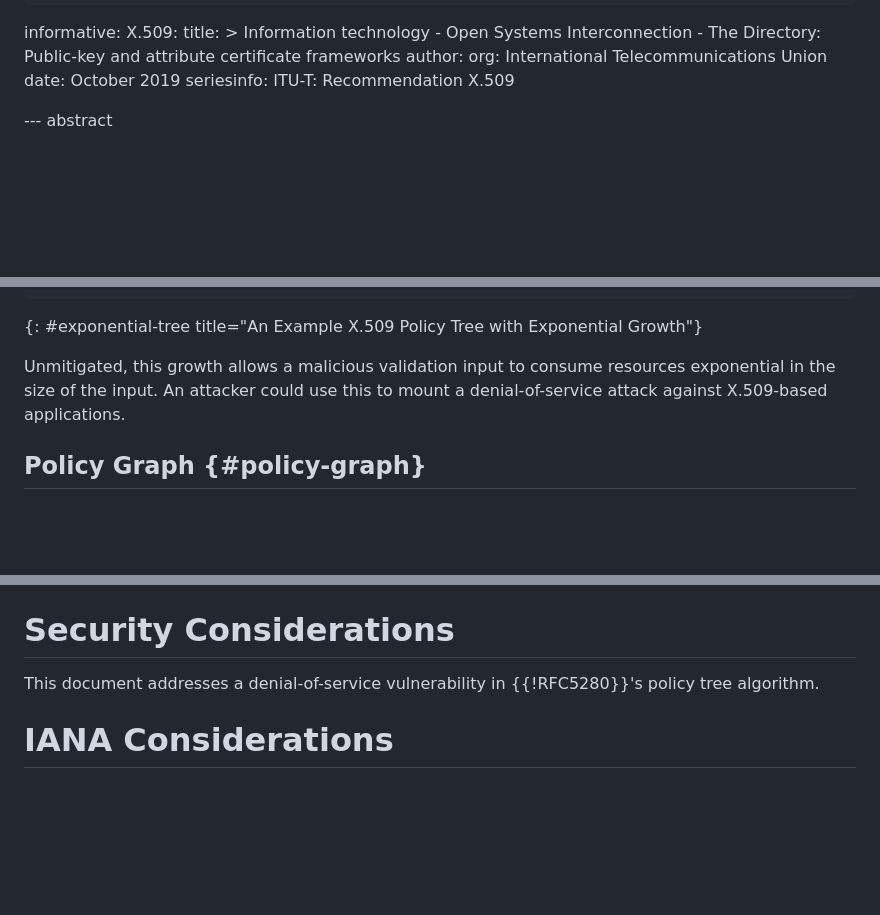
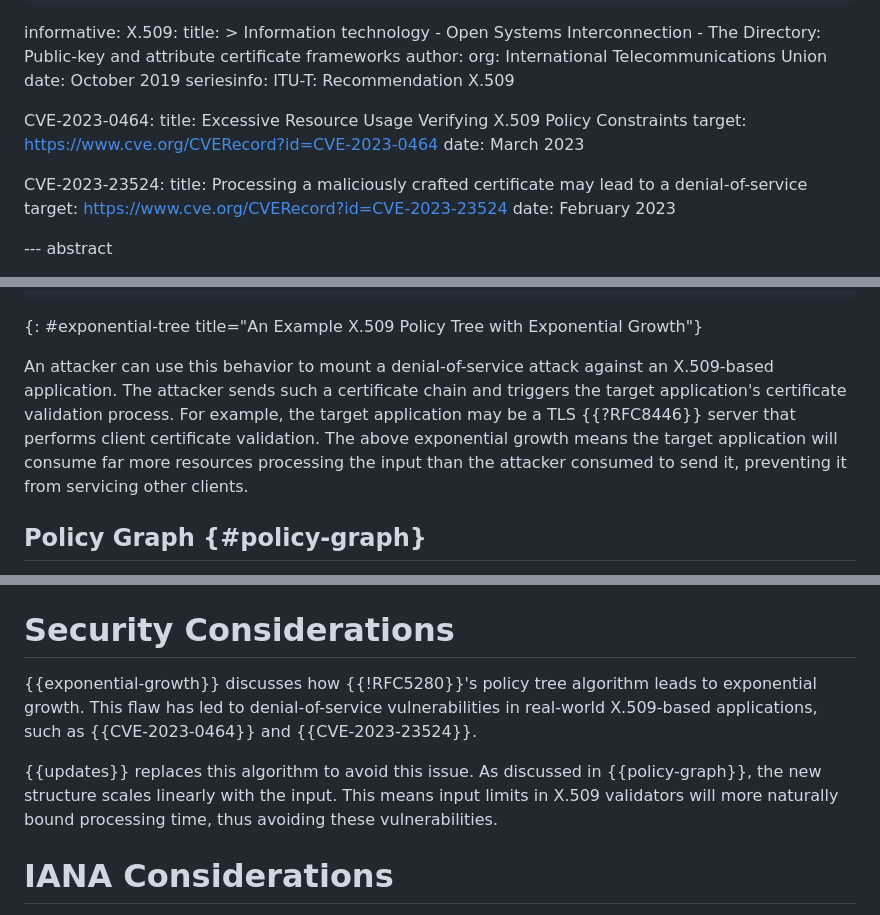
Before and after one commit to davidben/x509-policy-graph, a Markdown page: draft-ietf-lamps-x509-policy-graph.md, 3 parts joined by grey strips. Rendered like a GitHub page; blank space fills up the shorter version.

Commit message:
Spell out the DoS attack a bit
Per mailing list feedback, it seems it is not obvious how exponential
memory usage leads to DoS.

```diff
--- a/draft-ietf-lamps-x509-policy-graph.md
+++ b/draft-ietf-lamps-x509-policy-graph.md
@@ -34,6 +34,15 @@ informative:
     seriesinfo:
       ITU-T: Recommendation X.509
 
+  CVE-2023-0464:
+    title: Excessive Resource Usage Verifying X.509 Policy Constraints
+    target: https://www.cve.org/CVERecord?id=CVE-2023-0464
+    date: March 2023
+
+  CVE-2023-23524:
+    title: Processing a maliciously crafted certificate may lead to a denial-of-service
+    target: https://www.cve.org/CVERecord?id=CVE-2023-23524
+    date: February 2023
 
 --- abstract
 
@@ -163,9 +173,13 @@ For example, if there are two intermediate certificates and one end-entity certi
 ~~~
 {: #exponential-tree title="An Example X.509 Policy Tree with Exponential Growth"}
 
-Unmitigated, this growth allows a malicious validation input to consume
-resources exponential in the size of the input. An attacker could use this to
-mount a denial-of-service attack against X.509-based applications.
+An attacker can use this behavior to mount a denial-of-service attack against
+an X.509-based application. The attacker sends such a certificate chain and
+triggers the target application's certificate validation process. For example,
+the target application may be a TLS {{?RFC8446}} server that performs client
+certificate validation. The above exponential growth means the target
+application will consume far more resources processing the input than the
+attacker consumed to send it, preventing it from servicing other clients.
 
 ## Policy Graph {#policy-graph}
 
@@ -670,8 +684,15 @@ This update replaces {{Section 6.1.6 of RFC5280}} with the following text:
 
 # Security Considerations
 
-This document addresses a denial-of-service vulnerability in {{!RFC5280}}'s
-policy tree algorithm.
+{{exponential-growth}} discusses how {{!RFC5280}}'s policy tree algorithm leads
+to exponential growth. This flaw has led to denial-of-service vulnerabilities in
+real-world X.509-based applications, such as {{CVE-2023-0464}} and
+{{CVE-2023-23524}}.
+
+{{updates}} replaces this algorithm to avoid this issue. As discussed in
+{{policy-graph}}, the new structure scales linearly with the input. This means
+input limits in X.509 validators will more naturally bound processing time,
+thus avoiding these vulnerabilities.
 
 # IANA Considerations
 
```
Also changed, not shown: other parts of draft-ietf-lamps-x509-policy-graph.md (+3 -2 lines).
